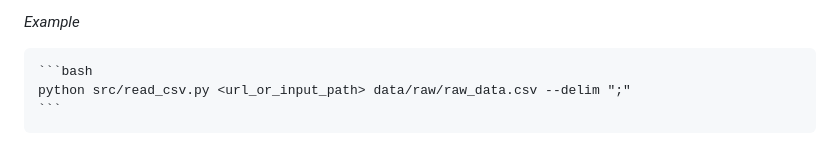
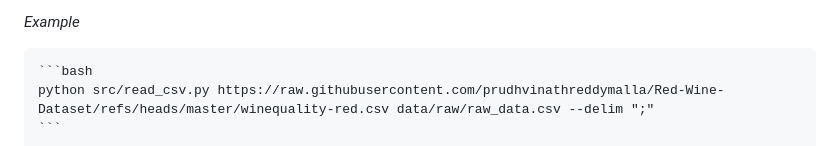
Before and after one commit to karanbayns/Wine-Quality-Classification, a Markdown page: README.md, the part around the change. GitHub-like rendering.

Commit message:
add data source url

````diff
--- a/README.md
+++ b/README.md
@@ -44,7 +44,7 @@ Reads the raw data and saves it to a local file.
 *Example*
 
     ```bash
-    python src/read_csv.py <url_or_input_path> data/raw/raw_data.csv --delim ";"
+    python src/read_csv.py https://raw.githubusercontent.com/prudhvinathreddymalla/Red-Wine-Dataset/refs/heads/master/winequality-red.csv data/raw/raw_data.csv --delim ";"
     ```
 
 **Step 2: Process Data (`data_processing.py`)**
````
